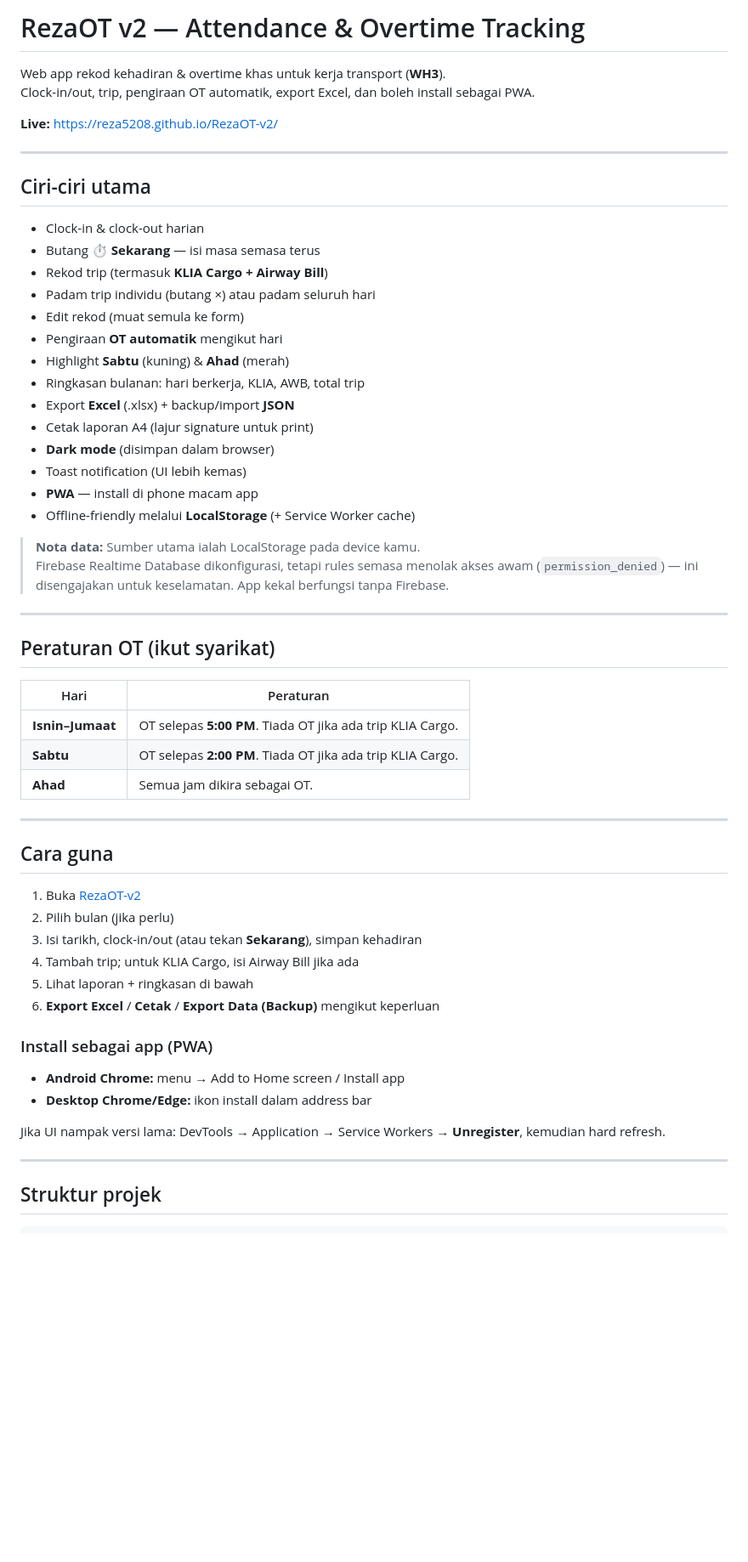
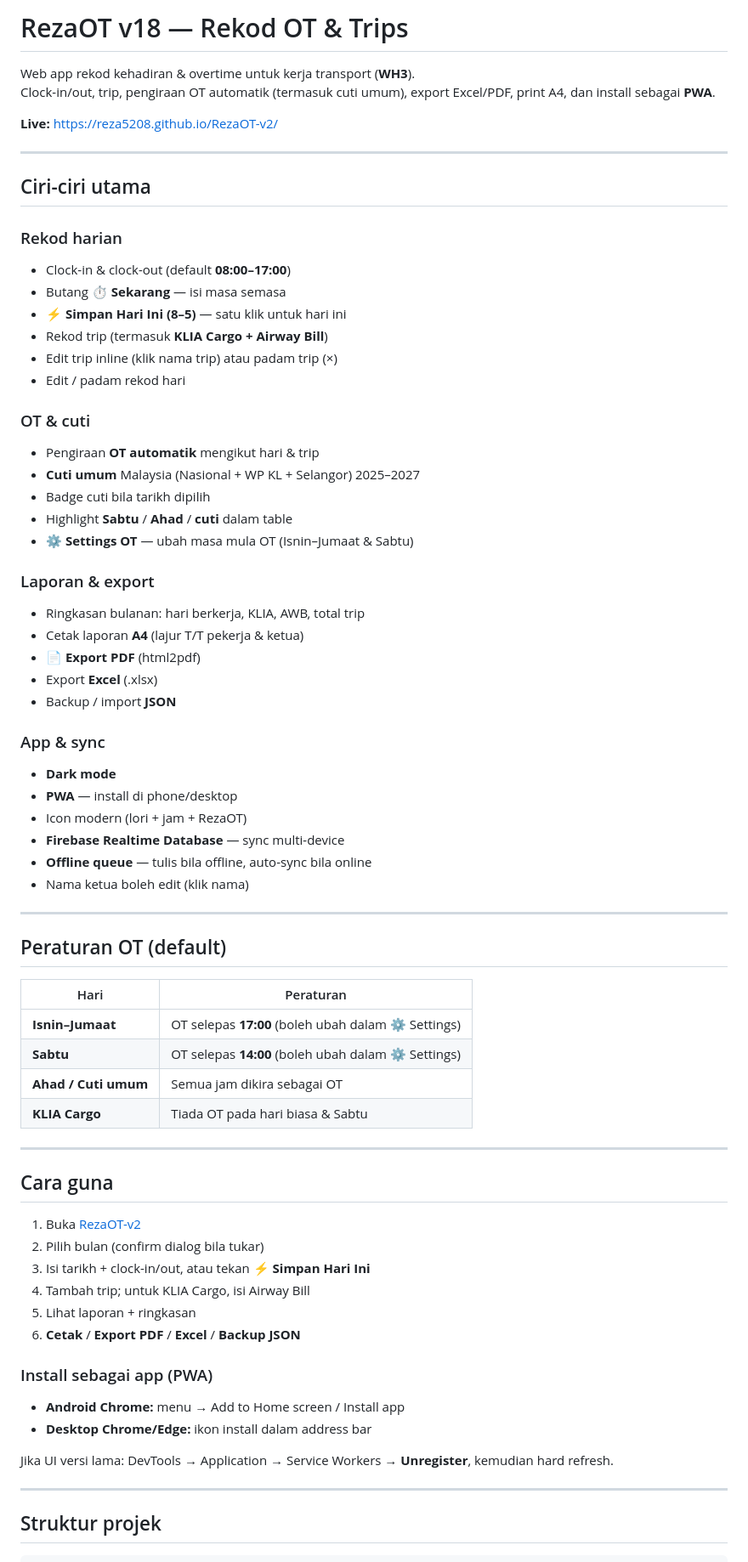
Before and after one commit to reza5208/RezaOT-v2, a Markdown page: README.md, the part around one of its changes. Shown at 85% size. Drawn GitHub-style; blank space fills up the shorter version.

Commit message:
docs: update README for RezaOT v18

```diff
--- a/README.md
+++ b/README.md
@@ -1,7 +1,7 @@
-# RezaOT v2 — Attendance & Overtime Tracking
+# RezaOT v18 — Rekod OT & Trips
 
-Web app rekod kehadiran & overtime khas untuk kerja transport (**WH3**).
-Clock-in/out, trip, pengiraan OT automatik, export Excel, dan boleh install sebagai PWA.
+Web app rekod kehadiran & overtime untuk kerja transport (**WH3**).
+Clock-in/out, trip, pengiraan OT automatik (termasuk cuti umum), export Excel/PDF, print A4, dan install sebagai **PWA**.
 
 **Live:** [https://reza5208.github.io/RezaOT-v2/](https://reza5208.github.io/RezaOT-v2/)
 
@@ -9,51 +9,64 @@ Clock-in/out, trip, pengiraan OT automatik, export Excel, dan boleh install seba
 
 ## Ciri-ciri utama
 
-- Clock-in & clock-out harian
-- Butang **⏱️ Sekarang** — isi masa semasa terus
+### Rekod harian
+- Clock-in & clock-out (default **08:00–17:00**)
+- Butang **⏱️ Sekarang** — isi masa semasa
+- **⚡ Simpan Hari Ini (8–5)** — satu klik untuk hari ini
 - Rekod trip (termasuk **KLIA Cargo + Airway Bill**)
-- Padam trip individu (butang ×) atau padam seluruh hari
-- Edit rekod (muat semula ke form)
-- Pengiraan **OT automatik** mengikut hari
-- Highlight **Sabtu** (kuning) & **Ahad** (merah)
+- Edit trip inline (klik nama trip) atau padam trip (×)
+- Edit / padam rekod hari
+
+### OT & cuti
+- Pengiraan **OT automatik** mengikut hari & trip
+- **Cuti umum** Malaysia (Nasional + WP KL + Selangor) 2025–2027
+- Badge cuti bila tarikh dipilih
+- Highlight **Sabtu** / **Ahad** / **cuti** dalam table
+- **⚙️ Settings OT** — ubah masa mula OT (Isnin–Jumaat & Sabtu)
+
+### Laporan & export
 - Ringkasan bulanan: hari berkerja, KLIA, AWB, total trip
-- Export **Excel** (.xlsx) + backup/import **JSON**
-- Cetak laporan A4 (lajur signature untuk print)
-- **Dark mode** (disimpan dalam browser)
-- Toast notification (UI lebih kemas)
-- **PWA** — install di phone macam app
-- Offline-friendly melalui **LocalStorage** (+ Service Worker cache)
+- Cetak laporan **A4** (lajur T/T pekerja & ketua)
+- **📄 Export PDF** (html2pdf)
+- Export **Excel** (.xlsx)
+- Backup / import **JSON**
 
-> **Nota data:** Sumber utama ialah LocalStorage pada device kamu.
-> Firebase Realtime Database dikonfigurasi, tetapi rules semasa menolak akses awam (`permission_denied`) — ini disengajakan untuk keselamatan. App kekal berfungsi tanpa Firebase.
+### App & sync
+- **Dark mode**
+- **PWA** — install di phone/desktop
+- Icon modern (lori + jam + RezaOT)
+- **Firebase Realtime Database** — sync multi-device
+- **Offline queue** — tulis bila offline, auto-sync bila online
+- Nama ketua boleh edit (klik nama)
 
 ---
 
-## Peraturan OT (ikut syarikat)
+## Peraturan OT (default)
 
 | Hari | Peraturan |
 |------|-----------|
-| **Isnin–Jumaat** | OT selepas **5:00 PM**. Tiada OT jika ada trip KLIA Cargo. |
-| **Sabtu** | OT selepas **2:00 PM**. Tiada OT jika ada trip KLIA Cargo. |
-| **Ahad** | Semua jam dikira sebagai OT. |
+| **Isnin–Jumaat** | OT selepas **17:00** (boleh ubah dalam ⚙️ Settings) |
+| **Sabtu** | OT selepas **14:00** (boleh ubah dalam ⚙️ Settings) |
+| **Ahad / Cuti umum** | Semua jam dikira sebagai OT |
+| **KLIA Cargo** | Tiada OT pada hari biasa & Sabtu |
 
 ---
 
 ## Cara guna
 
 1. Buka [RezaOT-v2](https://reza5208.github.io/RezaOT-v2/)
-2. Pilih bulan (jika perlu)
-3. Isi tarikh, clock-in/out (atau tekan **Sekarang**), simpan kehadiran
-4. Tambah trip; untuk KLIA Cargo, isi Airway Bill jika ada
-5. Lihat laporan + ringkasan di bawah
-6. **Export Excel** / **Cetak** / **Export Data (Backup)** mengikut keperluan
+2. Pilih bulan (confirm dialog bila tukar)
+3. Isi tarikh + clock-in/out, atau tekan **⚡ Simpan Hari Ini**
+4. Tambah trip; untuk KLIA Cargo, isi Airway Bill
+5. Lihat laporan + ringkasan
+6. **Cetak** / **Export PDF** / **Excel** / **Backup JSON**
 
 ### Install sebagai app (PWA)
 
 - **Android Chrome:** menu → Add to Home screen / Install app
 - **Desktop Chrome/Edge:** ikon install dalam address bar
 
-Jika UI nampak versi lama: DevTools → Application → Service Workers → **Unregister**, kemudian hard refresh.
+Jika UI versi lama: DevTools → Application → Service Workers → **Unregister**, kemudian hard refresh.
 
 ---
 
```
Also changed, not shown: other parts of README.md (+35 -21 lines).
